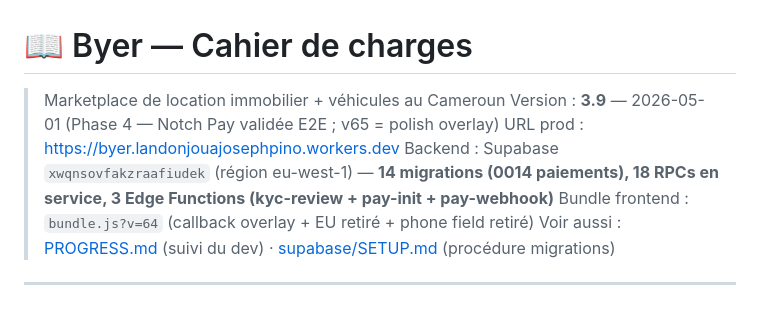
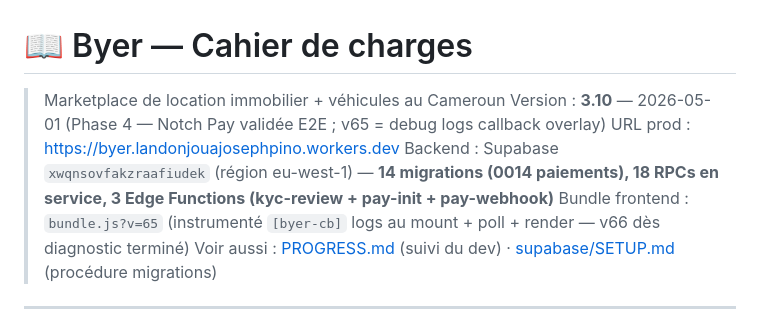
Before and after one commit to land-lang-120/byer, a Markdown page: CAHIER-CHARGES.md, the part around one of its changes. Drawn GitHub-style.

```diff
--- a/CAHIER-CHARGES.md
+++ b/CAHIER-CHARGES.md
@@ -1,10 +1,10 @@
 # 📖 Byer — Cahier de charges
 
 > Marketplace de location immobilier + véhicules au Cameroun
-> Version : **3.9** — 2026-05-01 (Phase 4 — Notch Pay validée E2E ; v65 = polish overlay)
+> Version : **3.10** — 2026-05-01 (Phase 4 — Notch Pay validée E2E ; v65 = debug logs callback overlay)
 > URL prod : https://byer.landonjouajosephpino.workers.dev
 > Backend : Supabase `xwqnsovfakzraafiudek` (région eu-west-1) — **14 migrations (0014 paiements), 18 RPCs en service, 3 Edge Functions (kyc-review + pay-init + pay-webhook)**
-> Bundle frontend : `bundle.js?v=64` (callback overlay + EU retiré + phone field retiré)
+> Bundle frontend : `bundle.js?v=65` (instrumenté `[byer-cb]` logs au mount + poll + render — v66 dès diagnostic terminé)
 > Voir aussi : [PROGRESS.md](PROGRESS.md) (suivi du dev) · [supabase/SETUP.md](supabase/SETUP.md) (procédure migrations)
 
 ---
```
Also changed, not shown: other parts of CAHIER-CHARGES.md (+32 -2 lines).
